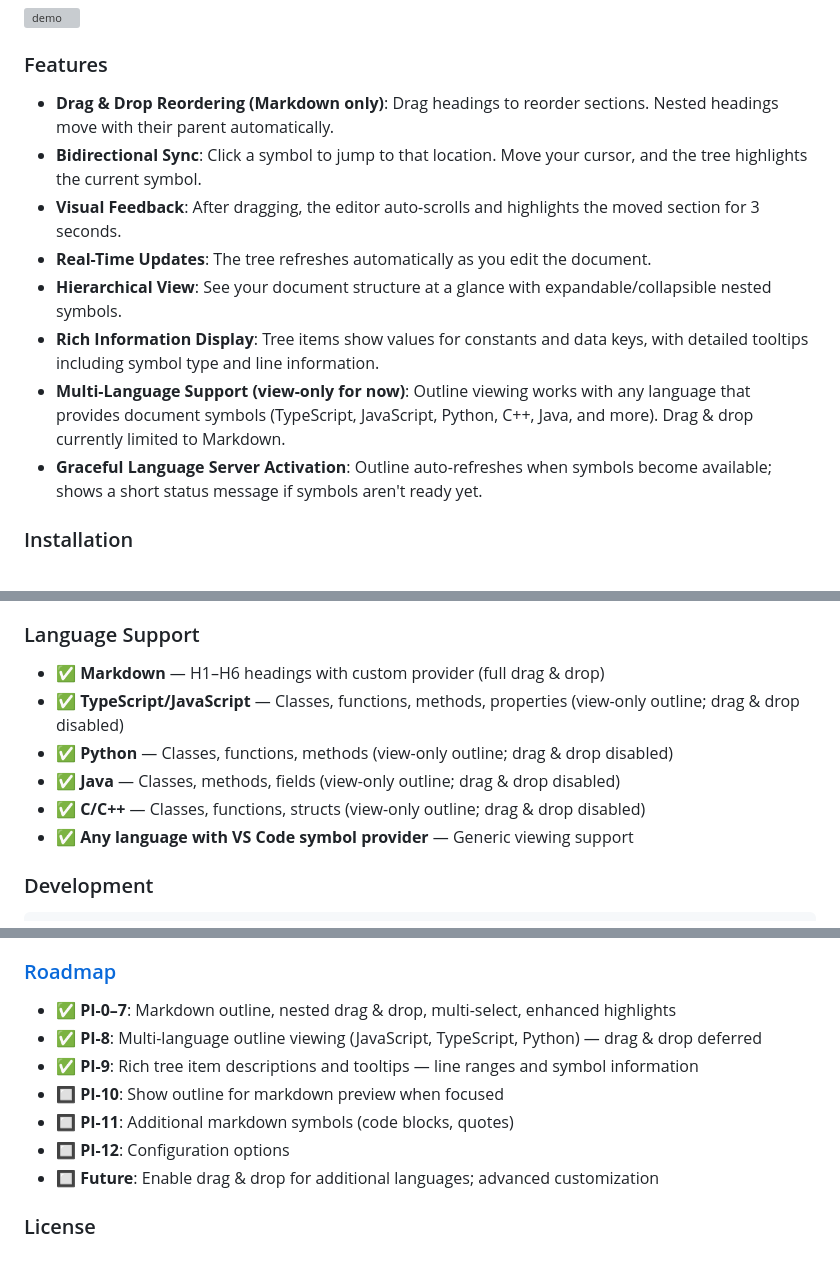
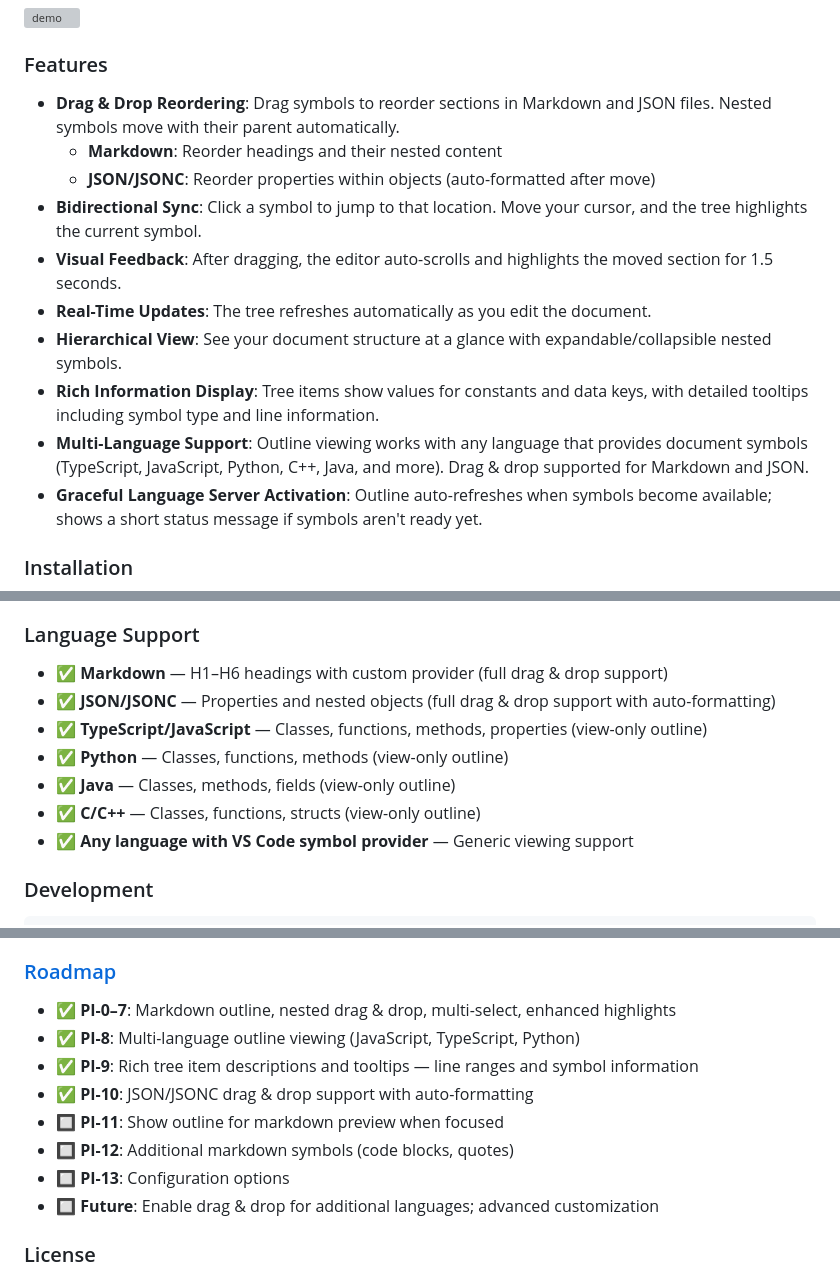
Before and after one commit to doughgle/outline-eclipsed, a Markdown page: README.md, 3 parts joined by grey strips. GitHub-like rendering; grey boxes are pictures that could not be loaded.

Commit message:
Update README and ROADMAP to reflect JSON drag & drop support
Co-authored-by: doughgle <1888062+doughgle@users.noreply.github.com>

```diff
--- a/README.md
+++ b/README.md
@@ -16,13 +16,15 @@ _Outline Eclipsed_: An outline view for VS Code that lets you drag and drop to r
 
 ### Features
 
-- **Drag & Drop Reordering (Markdown only)**: Drag headings to reorder sections. Nested headings move with their parent automatically.
+- **Drag & Drop Reordering**: Drag symbols to reorder sections in Markdown and JSON files. Nested symbols move with their parent automatically.
+  - **Markdown**: Reorder headings and their nested content
+  - **JSON/JSONC**: Reorder properties within objects (auto-formatted after move)
 - **Bidirectional Sync**: Click a symbol to jump to that location. Move your cursor, and the tree highlights the current symbol.
-- **Visual Feedback**: After dragging, the editor auto-scrolls and highlights the moved section for 3 seconds.
+- **Visual Feedback**: After dragging, the editor auto-scrolls and highlights the moved section for 1.5 seconds.
 - **Real-Time Updates**: The tree refreshes automatically as you edit the document.
 - **Hierarchical View**: See your document structure at a glance with expandable/collapsible nested symbols.
 - **Rich Information Display**: Tree items show values for constants and data keys, with detailed tooltips including symbol type and line information.
-- **Multi-Language Support (view-only for now)**: Outline viewing works with any language that provides document symbols (TypeScript, JavaScript, Python, C++, Java, and more). Drag & drop currently limited to Markdown.
+- **Multi-Language Support**: Outline viewing works with any language that provides document symbols (TypeScript, JavaScript, Python, C++, Java, and more). Drag & drop supported for Markdown and JSON.
 - **Graceful Language Server Activation**: Outline auto-refreshes when symbols become available; shows a short status message if symbols aren't ready yet.
 
 ### Installation
@@ -44,11 +46,12 @@ Or search for "Outline Eclipsed" in the Extensions view (`Ctrl+Shift+X`).
 
 ### Language Support
 
-- ✅ **Markdown** — H1–H6 headings with custom provider (full drag & drop)
-- ✅ **TypeScript/JavaScript** — Classes, functions, methods, properties (view-only outline; drag & drop disabled)
-- ✅ **Python** — Classes, functions, methods (view-only outline; drag & drop disabled)
-- ✅ **Java** — Classes, methods, fields (view-only outline; drag & drop disabled)
-- ✅ **C/C++** — Classes, functions, structs (view-only outline; drag & drop disabled)
+- ✅ **Markdown** — H1–H6 headings with custom provider (full drag & drop support)
+- ✅ **JSON/JSONC** — Properties and nested objects (full drag & drop support with auto-formatting)
+- ✅ **TypeScript/JavaScript** — Classes, functions, methods, properties (view-only outline)
+- ✅ **Python** — Classes, functions, methods (view-only outline)
+- ✅ **Java** — Classes, methods, fields (view-only outline)
+- ✅ **C/C++** — Classes, functions, structs (view-only outline)
 - ✅ **Any language with VS Code symbol provider** — Generic viewing support
 
 ### Development
@@ -82,11 +85,12 @@ Press **F5** to launch the Extension Development Host, then open `test-fixtures/
 ### [Roadmap](https://github.com/doughgle/outline-eclipsed/issues)
 
 - ✅ **PI-0–7**: Markdown outline, nested drag & drop, multi-select, enhanced highlights
-- ✅ **PI-8**: Multi-language outline viewing (JavaScript, TypeScript, Python) — drag & drop deferred
+- ✅ **PI-8**: Multi-language outline viewing (JavaScript, TypeScript, Python)
 - ✅ **PI-9**: Rich tree item descriptions and tooltips — line ranges and symbol information
-- 🔲 **PI-10**: Show outline for markdown preview when focused
-- 🔲 **PI-11**: Additional markdown symbols (code blocks, quotes)
-- 🔲 **PI-12**: Configuration options
+- ✅ **PI-10**: JSON/JSONC drag & drop support with auto-formatting
+- 🔲 **PI-11**: Show outline for markdown preview when focused
+- 🔲 **PI-12**: Additional markdown symbols (code blocks, quotes)
+- 🔲 **PI-13**: Configuration options
 - 🔲 **Future**: Enable drag & drop for additional languages; advanced customization
 
 ### License
```
Also changed, not shown: docs/ROADMAP.md (+25 -4 lines).
